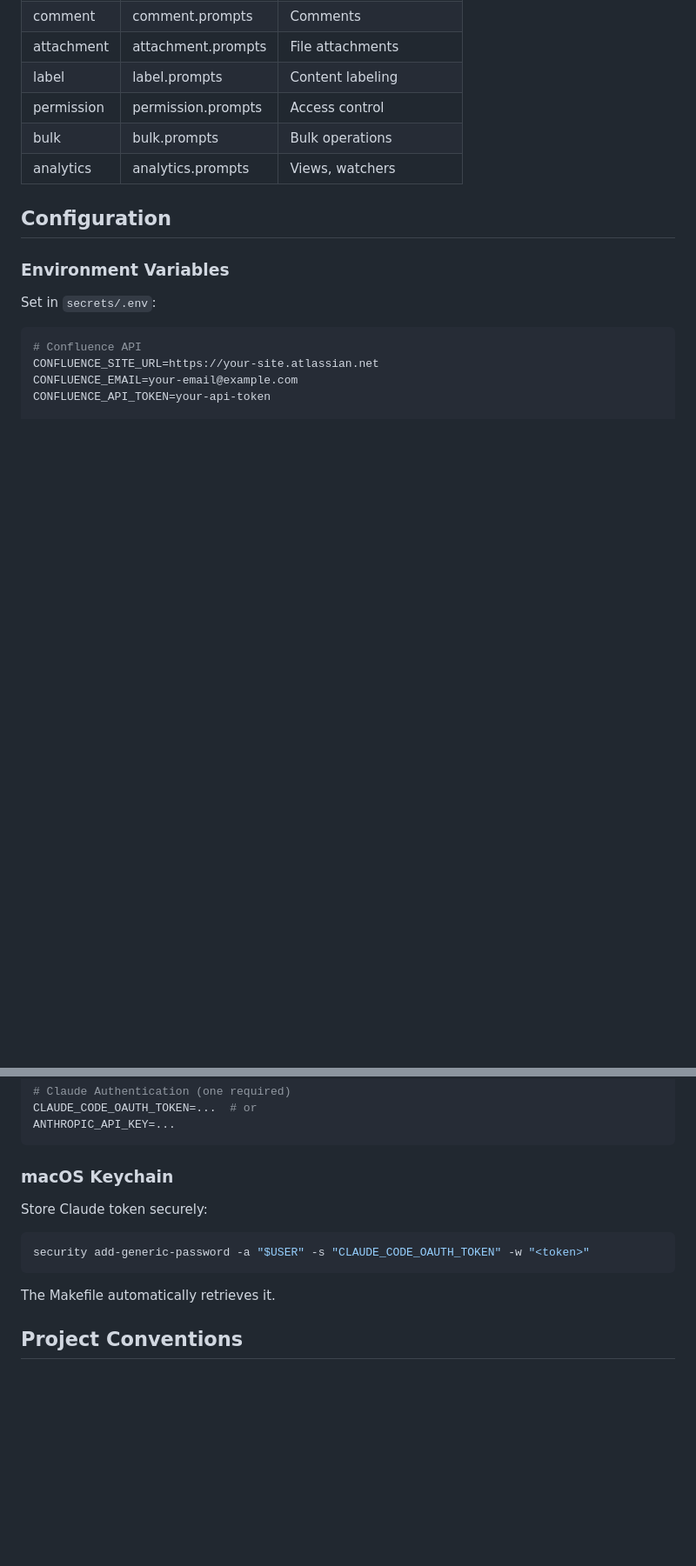
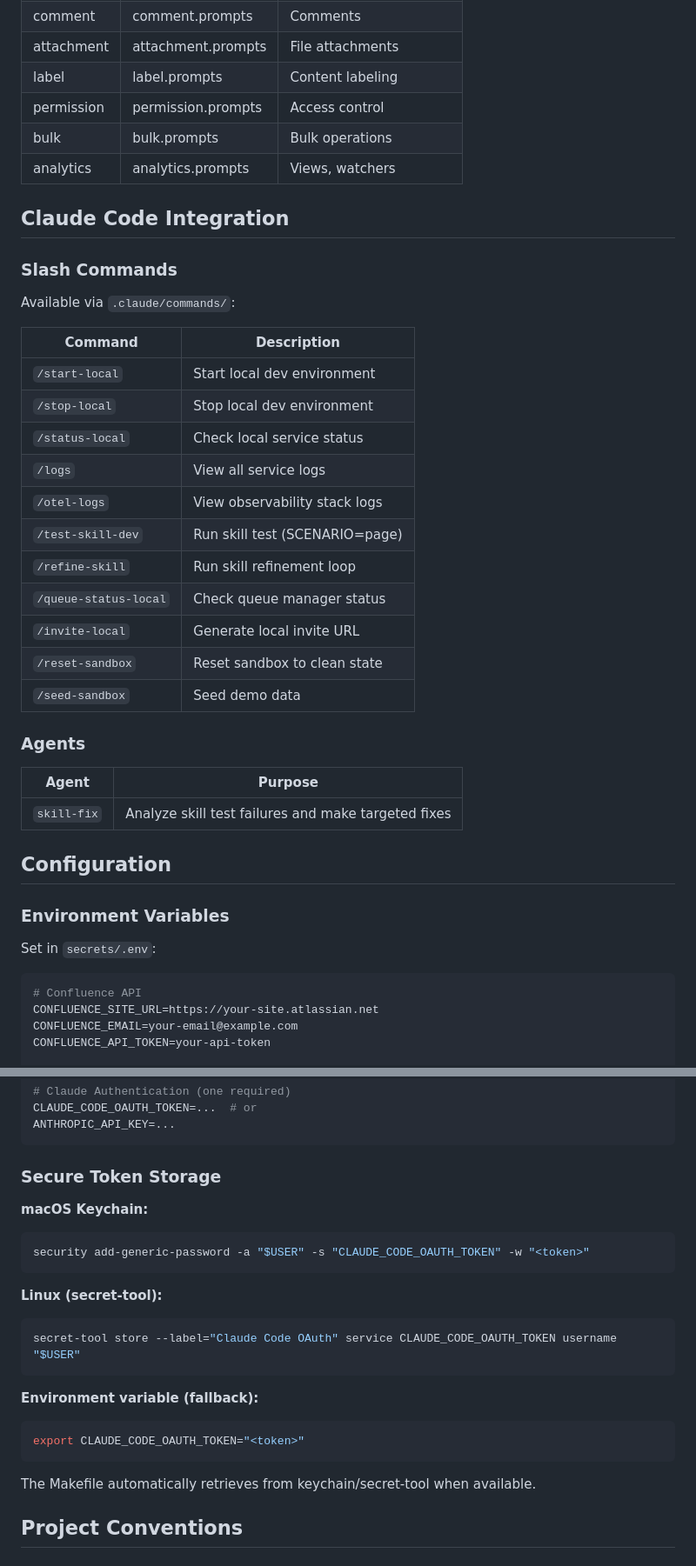
Before and after one commit to grandcamel/confluence-demo, a Markdown page: CLAUDE.md, 2 parts joined by grey strips. Shown at 87% size. Drawn GitHub-style; blank space fills up the shorter version.

````diff
--- a/CLAUDE.md
+++ b/CLAUDE.md
@@ -103,6 +103,32 @@ make invite-revoke TOKEN=abc123
 | bulk | bulk.prompts | Bulk operations |
 | analytics | analytics.prompts | Views, watchers |
 
+## Claude Code Integration
+
+### Slash Commands
+
+Available via `.claude/commands/`:
+
+| Command | Description |
+|---------|-------------|
+| `/start-local` | Start local dev environment |
+| `/stop-local` | Stop local dev environment |
+| `/status-local` | Check local service status |
+| `/logs` | View all service logs |
+| `/otel-logs` | View observability stack logs |
+| `/test-skill-dev` | Run skill test (SCENARIO=page) |
+| `/refine-skill` | Run skill refinement loop |
+| `/queue-status-local` | Check queue manager status |
+| `/invite-local` | Generate local invite URL |
+| `/reset-sandbox` | Reset sandbox to clean state |
+| `/seed-sandbox` | Seed demo data |
+
+### Agents
+
+| Agent | Purpose |
+|-------|---------|
+| `skill-fix` | Analyze skill test failures and make targeted fixes |
+
 ## Configuration
 
 ### Environment Variables
@@ -124,15 +150,24 @@ CLAUDE_CODE_OAUTH_TOKEN=...  # or
 ANTHROPIC_API_KEY=...
 ```
 
-### macOS Keychain
+### Secure Token Storage
 
-Store Claude token securely:
-
+**macOS Keychain:**
 ```bash
 security add-generic-password -a "$USER" -s "CLAUDE_CODE_OAUTH_TOKEN" -w "<token>"
 ```
 
-The Makefile automatically retrieves it.
+**Linux (secret-tool):**
+```bash
+secret-tool store --label="Claude Code OAuth" service CLAUDE_CODE_OAUTH_TOKEN username "$USER"
+```
+
+**Environment variable (fallback):**
+```bash
+export CLAUDE_CODE_OAUTH_TOKEN="<token>"
+```
+
+The Makefile automatically retrieves from keychain/secret-tool when available.
 
 ## Project Conventions
 
````
Also changed, not shown: other parts of CLAUDE.md (+100 -5 lines).
